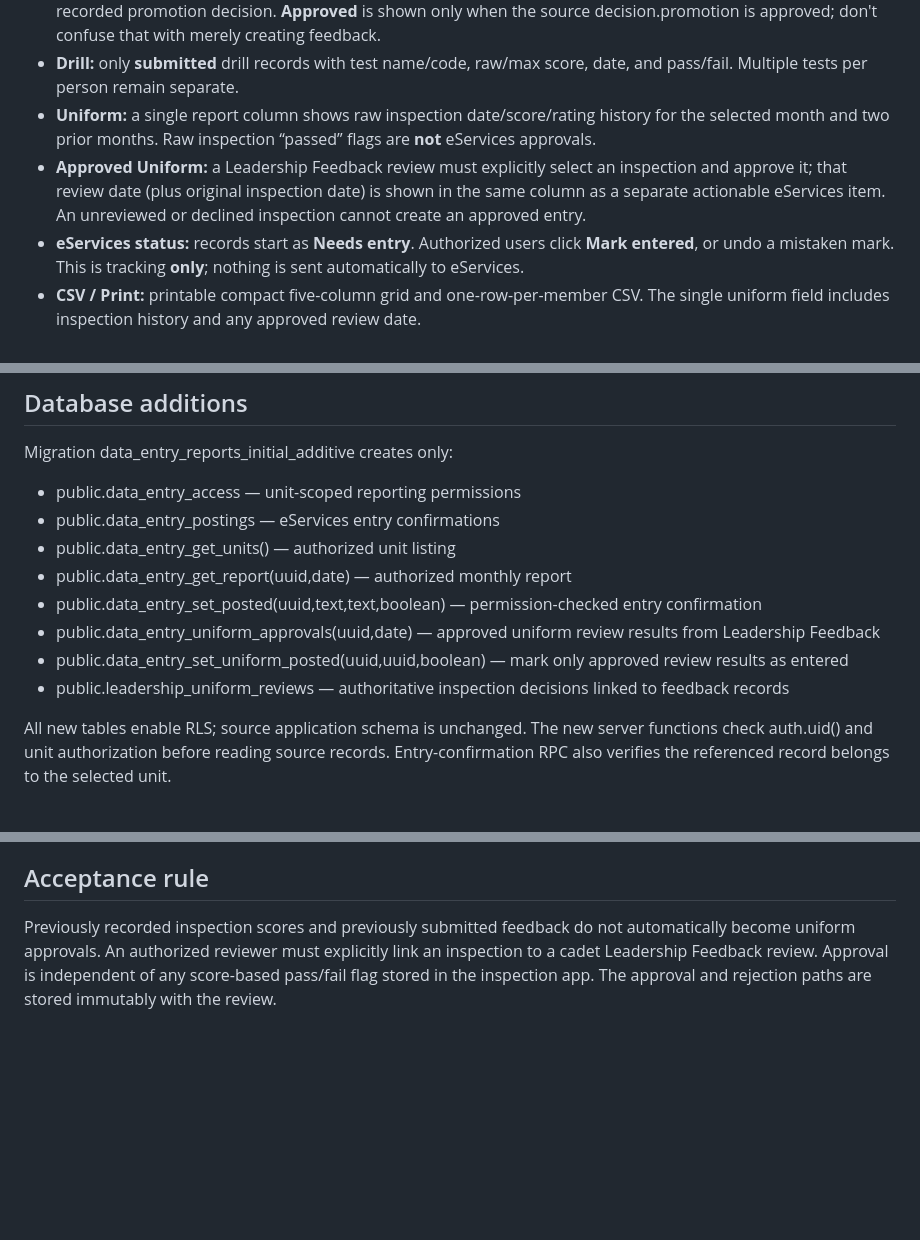
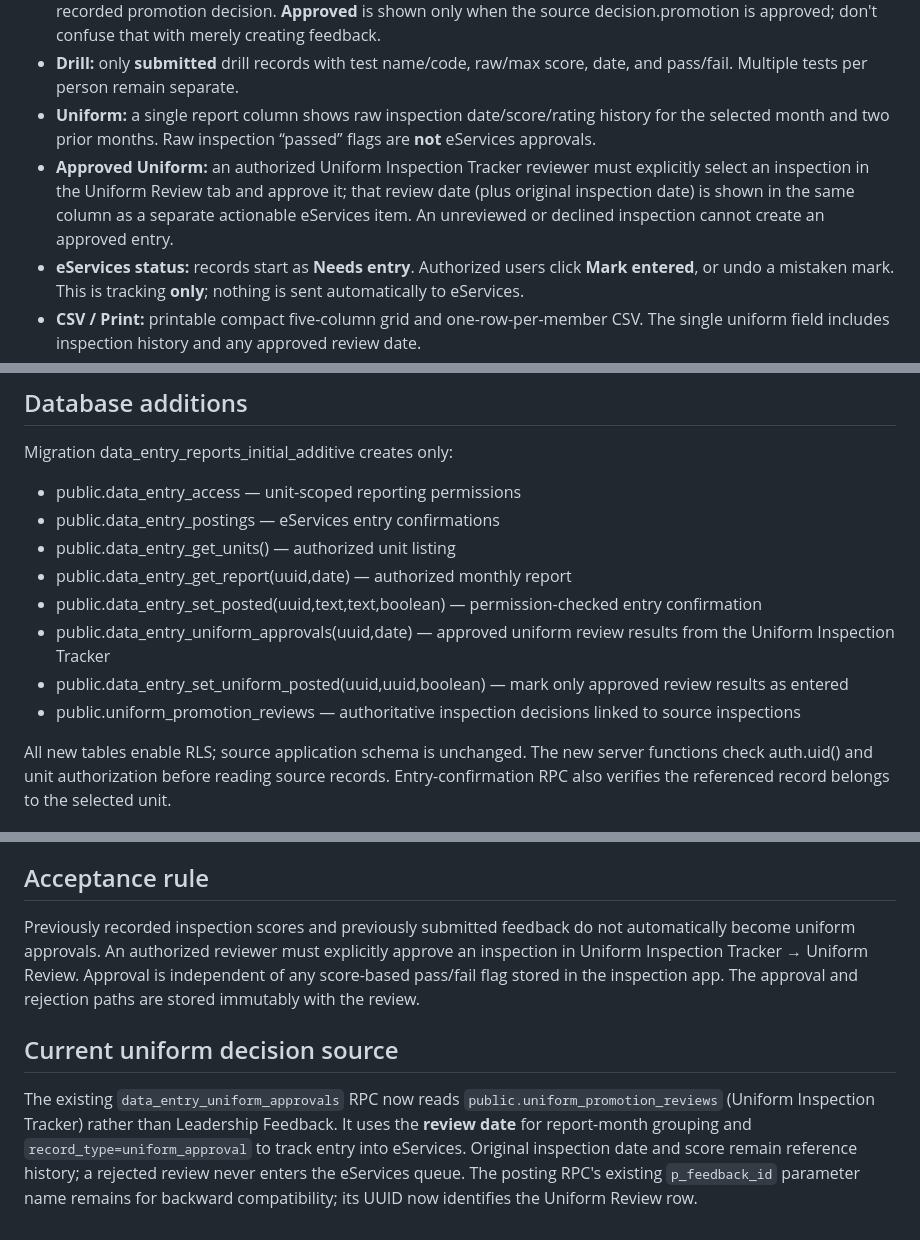
Before and after one commit to srg9832/DataEntryReports, a Markdown page: README.md, 3 parts joined by grey strips. Rendered like a GitHub page; blank space fills up the shorter version.

Commit message:
Document move of uniform approvals into Inspection Tracker and refresh feedback cache

```diff
--- a/README.md
+++ b/README.md
@@ -20,7 +20,7 @@ A compact, login-protected worksheet for CAP staff transferring feedback, drill-
 - **Feedback:** finalized Leadership Feedback records using the discussion date (fallback review-end date) and recorded promotion decision. **Approved** is shown only when the source decision.promotion is approved; don't confuse that with merely creating feedback.
 - **Drill:** only **submitted** drill records with test name/code, raw/max score, date, and pass/fail. Multiple tests per person remain separate.
 - **Uniform:** a single report column shows raw inspection date/score/rating history for the selected month and two prior months. Raw inspection “passed” flags are **not** eServices approvals.
-- **Approved Uniform:** a Leadership Feedback review must explicitly select an inspection and approve it; that review date (plus original inspection date) is shown in the same column as a separate actionable eServices item. An unreviewed or declined inspection cannot create an approved entry.
+- **Approved Uniform:** an authorized Uniform Inspection Tracker reviewer must explicitly select an inspection in the Uniform Review tab and approve it; that review date (plus original inspection date) is shown in the same column as a separate actionable eServices item. An unreviewed or declined inspection cannot create an approved entry.
 - **eServices status:** records start as **Needs entry**. Authorized users click **Mark entered**, or undo a mistaken mark. This is tracking **only**; nothing is sent automatically to eServices.
 - **CSV / Print:** printable compact five-column grid and one-row-per-member CSV. The single uniform field includes inspection history and any approved review date.
 
@@ -32,9 +32,9 @@ Migration data_entry_reports_initial_additive creates only:
 - public.data_entry_get_units() — authorized unit listing
 - public.data_entry_get_report(uuid,date) — authorized monthly report
 - public.data_entry_set_posted(uuid,text,text,boolean) — permission-checked entry confirmation
-- public.data_entry_uniform_approvals(uuid,date) — approved uniform review results from Leadership Feedback
+- public.data_entry_uniform_approvals(uuid,date) — approved uniform review results from the Uniform Inspection Tracker
 - public.data_entry_set_uniform_posted(uuid,uuid,boolean) — mark only approved review results as entered
-- public.leadership_uniform_reviews — authoritative inspection decisions linked to feedback records
+- public.uniform_promotion_reviews — authoritative inspection decisions linked to source inspections
 
 All new tables enable RLS; source application schema is unchanged. The new server functions check auth.uid() and unit authorization before reading source records. Entry-confirmation RPC also verifies the referenced record belongs to the selected unit.
 
@@ -49,4 +49,8 @@ All new tables enable RLS; source application schema is unchanged. The new serve
 
 ## Acceptance rule
 
-Previously recorded inspection scores and previously submitted feedback do not automatically become uniform approvals. An authorized reviewer must explicitly link an inspection to a cadet Leadership Feedback review. Approval is independent of any score-based pass/fail flag stored in the inspection app. The approval and rejection paths are stored immutably with the review.
+Previously recorded inspection scores and previously submitted feedback do not automatically become uniform approvals. An authorized reviewer must explicitly approve an inspection in Uniform Inspection Tracker → Uniform Review. Approval is independent of any score-based pass/fail flag stored in the inspection app. The approval and rejection paths are stored immutably with the review.
+
+## Current uniform decision source
+
+The existing `data_entry_uniform_approvals` RPC now reads `public.uniform_promotion_reviews` (Uniform Inspection Tracker) rather than Leadership Feedback. It uses the **review date** for report-month grouping and `record_type=uniform_approval` to track entry into eServices. Original inspection date and score remain reference history; a rejected review never enters the eServices queue. The posting RPC's existing `p_feedback_id` parameter name remains for backward compatibility; its UUID now identifies the Uniform Review row.
```
